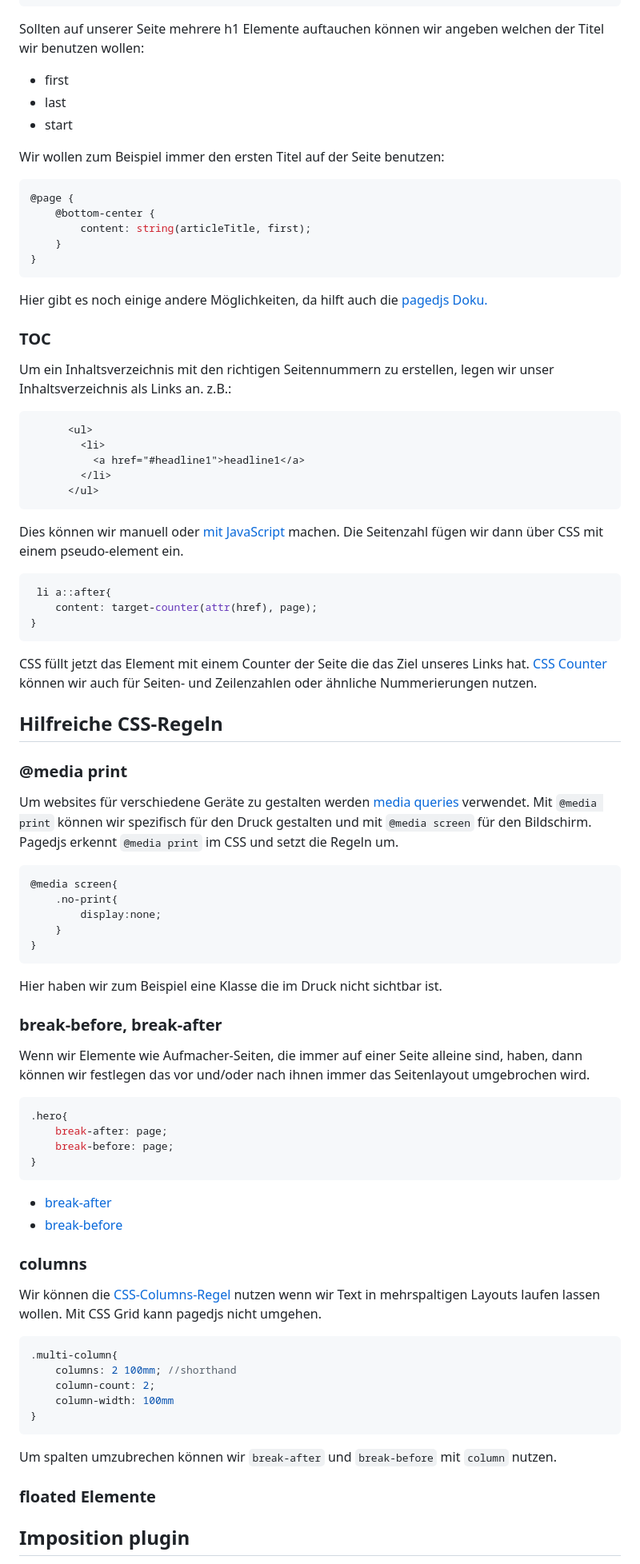
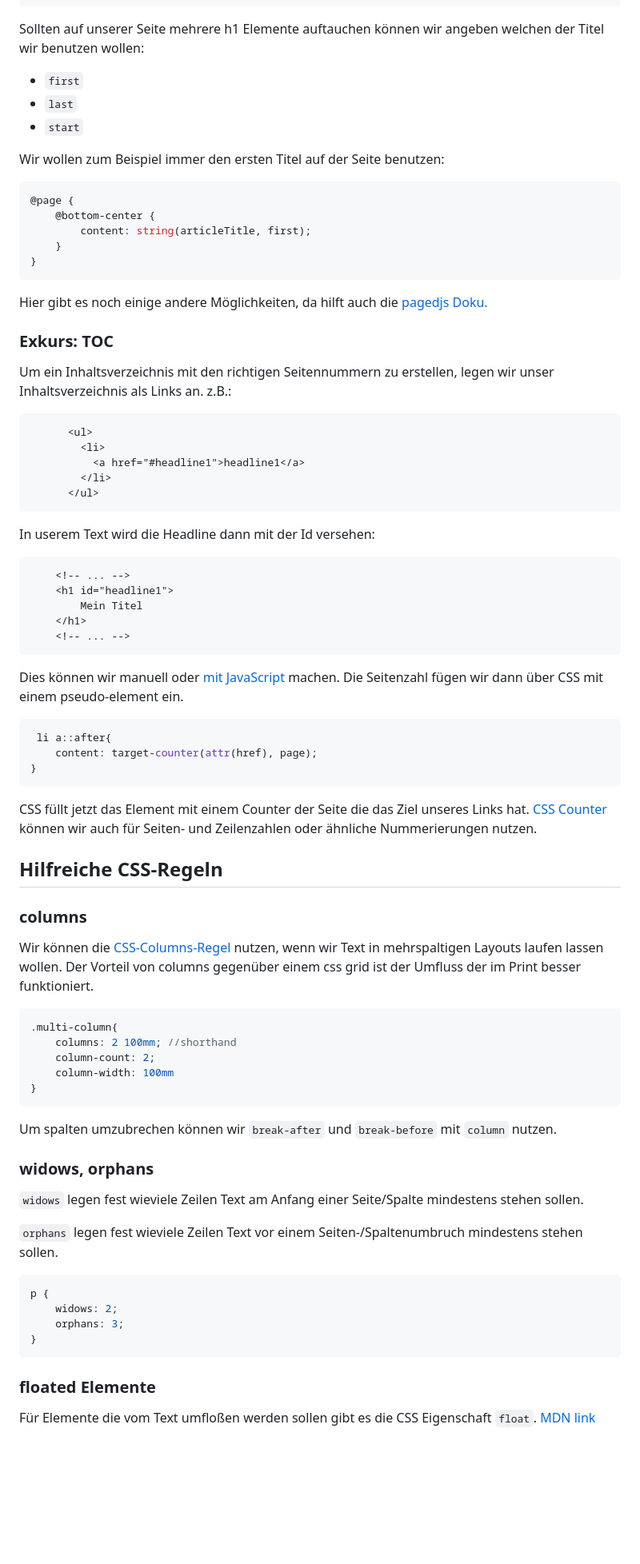
Before and after one commit to paulesser/pagedjs-wokshop, a Markdown page: README.md, the part around the change printed below. Shown: that part at 80% size. GitHub-like rendering; blank space fills up the shorter version.

Commit message:
add some stuff to README

````diff
--- a/README.md
+++ b/README.md
@@ -275,9 +337,9 @@ Und dann den Titel in unseren Margin Boxen darstellen:
 }
 ```
 Sollten auf unserer Seite mehrere h1 Elemente auftauchen können wir angeben welchen der Titel wir benutzen wollen:
-- first
-- last
-- start
+- `first`
+- `last`
+- `start`
 
 Wir wollen zum Beispiel immer den ersten Titel auf der Seite benutzen:
 ```CSS
@@ -290,7 +352,7 @@ Wir wollen zum Beispiel immer den ersten Titel auf der Seite benutzen:
 
 Hier gibt es noch einige andere Möglichkeiten, da hilft auch die [pagedjs Doku.](https://pagedjs.org/documentation/7-generated-content-in-margin-boxes/)
 
-### TOC
+### Exkurs: TOC
 Um ein Inhaltsverzeichnis mit den richtigen Seitennummern zu erstellen, legen wir unser Inhaltsverzeichnis als Links an.
 z.B.:
 
@@ -300,6 +362,14 @@ z.B.:
           <a href="#headline1">headline1</a>
         </li>
       </ul>
+```
+In userem Text wird die Headline dann mit der Id versehen:
+```HTML
+    <!-- ... -->
+    <h1 id="headline1">
+        Mein Titel
+    </h1>
+    <!-- ... -->
 ```
 
 Dies können wir manuell oder [mit JavaScript](https://pagedjs.org/posts/build-a-table-of-contents-from-your-html/) machen.
@@ -316,38 +386,10 @@ CSS füllt jetzt das Element mit einem Counter der Seite die das Ziel unseres Li
 
 ## Hilfreiche CSS-Regeln
 
-### @media print
-
-Um websites für verschiedene Geräte zu gestalten werden [media queries](https://developer.mozilla.org/en-US/docs/Web/CSS/CSS_media_queries/Using_media_queries) verwendet. Mit `@media print` können wir spezifisch für den Druck gestalten und mit `@media screen` für den Bildschirm.
-Pagedjs erkennt `@media print` im CSS und setzt die Regeln um.
-
-```CSS
-@media screen{
-    .no-print{
-        display:none;
-    }
-}
-```
-
-Hier haben wir zum Beispiel eine Klasse die im Druck nicht sichtbar ist.
-
-### break-before, break-after
-
-Wenn wir Elemente wie Aufmacher-Seiten, die immer auf einer Seite alleine sind, haben, dann können wir festlegen das vor und/oder nach ihnen immer das Seitenlayout umgebrochen wird.
-
-```CSS
-.hero{
-    break-after: page;
-    break-before: page;
-}
-```
-
-- [break-after](https://developer.mozilla.org/en-US/docs/Web/CSS/break-after?retiredLocale=de)
-- [break-before](https://developer.mozilla.org/en-US/docs/Web/CSS/break-before)
-
 ### columns
 
-Wir können die [CSS-Columns-Regel](https://developer.mozilla.org/en-US/docs/Web/CSS/columns) nutzen wenn wir Text in mehrspaltigen Layouts laufen lassen wollen. Mit CSS Grid kann pagedjs nicht umgehen.
+Wir können die [CSS-Columns-Regel](https://developer.mozilla.org/en-US/docs/Web/CSS/columns) nutzen, wenn wir Text in mehrspaltigen Layouts laufen lassen wollen.
+Der Vorteil von columns gegenüber einem css grid ist der Umfluss der im Print besser funktioniert.
 
 ```CSS
 .multi-column{
@@ -359,7 +401,20 @@ Wir können die [CSS-Columns-Regel](https://developer.mozilla.org/en-US/docs/Web
 
 Um spalten umzubrechen können wir `break-after` und `break-before` mit `column` nutzen.
 
+### widows, orphans
+`widows` legen fest wieviele Zeilen Text am Anfang einer Seite/Spalte mindestens stehen sollen.
+
+`orphans` legen fest wieviele Zeilen Text vor einem Seiten-/Spaltenumbruch mindestens stehen sollen.
+
+```CSS
+p {
+    widows: 2;
+    orphans: 3;
+}
+```
+
 ### floated Elemente
 
-## Imposition plugin
+Für Elemente die vom Text umfloßen werden sollen gibt es die CSS Eigenschaft `float`.
+[MDN link](https://developer.mozilla.org/en-US/docs/Web/CSS/float)
 
````
Also changed, not shown: other parts of README.md (+82 -13 lines).
